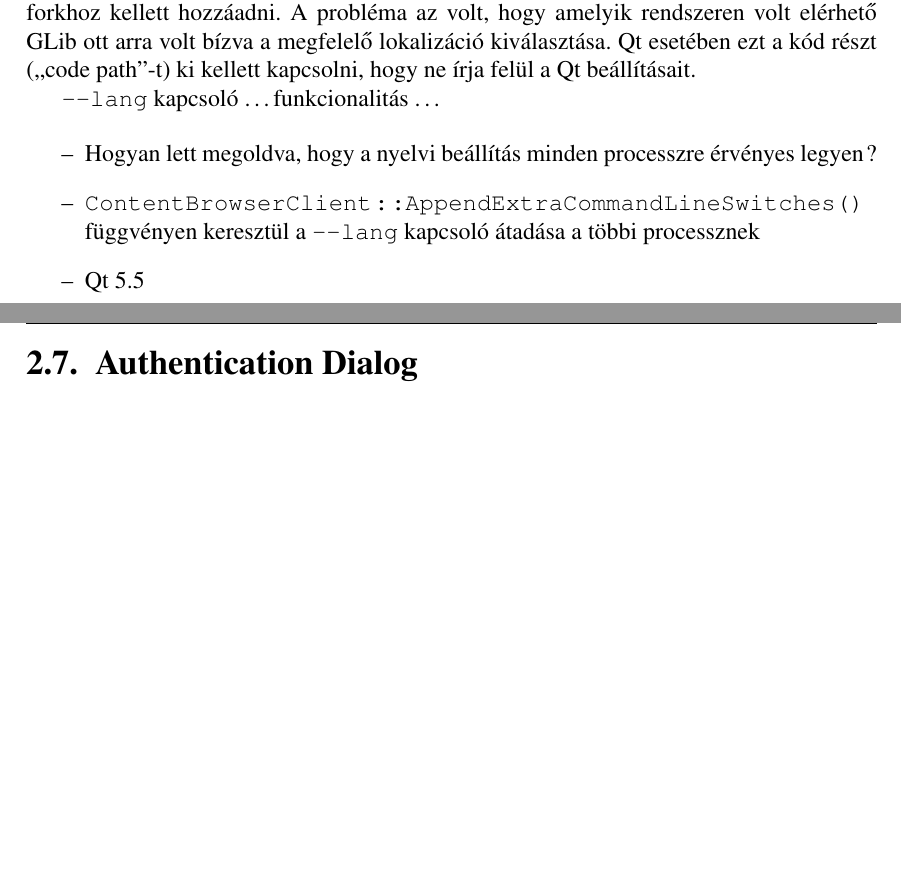
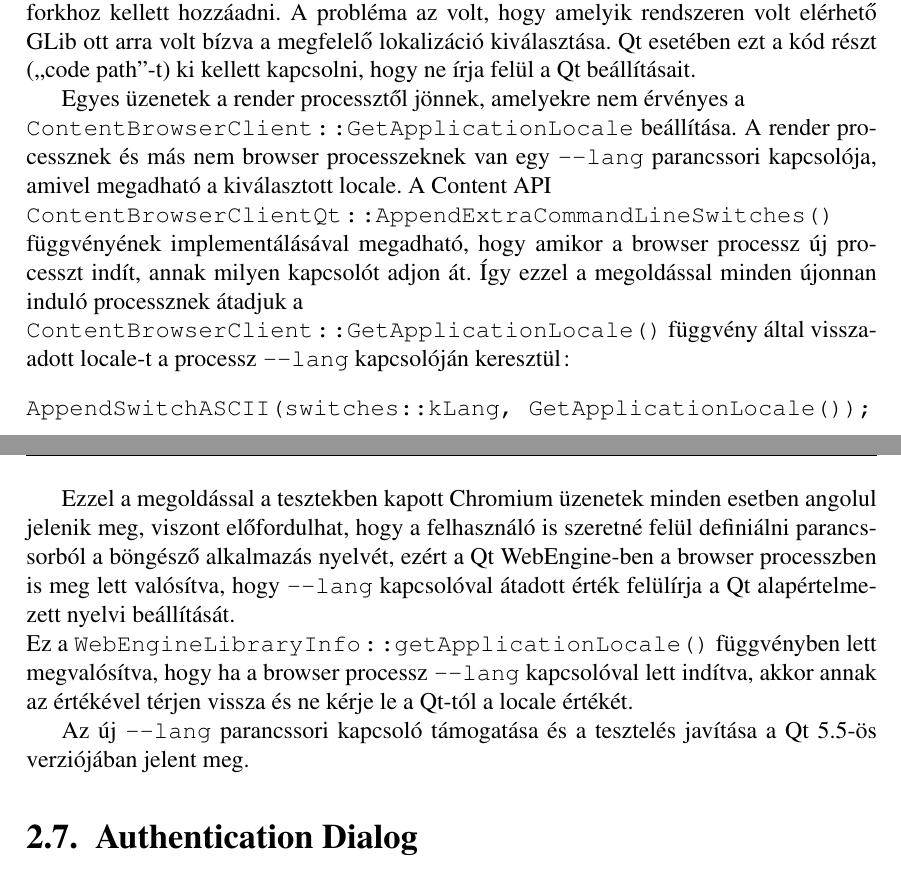
Before and after one commit to stampho/diplomamunka, a LaTeX thesis (diplomamunka.tex): two parts of pages 33 and 34 of 44, joined at a grey line, cut so that both start at the same text, the shorter picture padded with empty space. Compiled offline with pdfLaTeX.

Commit message:
Localization: Add description of the --lang switch

```diff
--- a/diplomamunka.tex
+++ b/diplomamunka.tex
@@ -1638,15 +1638,31 @@
 GLib ott arra volt bízva a megfelelő lokalizáció kiválasztása. Qt esetében ezt a kód részt
 (``code path''-t) ki kellett kapcsolni, hogy ne írja felül a Qt beállításait.
 
-\texttt{-{}-lang} kapcsoló \dots funkcionalitás \dots
-
-\begin{itemize}
-    \item Hogyan lett megoldva, hogy a nyelvi beállítás minden processzre érvényes legyen?
-    \item \texttt{ContentBrowserClient::AppendExtraCommandLineSwitches()} \\
-        függvényen keresztül a \texttt{-{}-lang} kapcsoló átadása a többi processznek
-    \item Qt 5.5
-\end{itemize}
-\pagebreak
+Egyes üzenetek a render processztől jönnek, amelyekre nem érvényes a \\
+\texttt{ContentBrowserClient::GetApplicationLocale} beállítása. A render processznek
+és más nem browser processzeknek van egy \texttt{-{}-lang} parancssori kapcsolója, amivel
+megadható a kiválasztott locale. A Content API \\
+\texttt{ContentBrowserClientQt::AppendExtraCommandLineSwitches()} \\
+függvényének implementálásával megadható, hogy amikor a browser processz új processzt indít,
+annak milyen kapcsolót adjon át. Így ezzel a megoldással minden újonnan induló processznek
+átadjuk a \\
+\texttt{ContentBrowserClient::GetApplicationLocale()} függvény által visszaadott
+locale-t a processz \texttt{-{}-lang} kapcsolóján keresztül:
+\begin{verbatim}
+AppendSwitchASCII(switches::kLang, GetApplicationLocale());
+\end{verbatim}
+
+Ezzel a megoldással a tesztekben kapott Chromium üzenetek minden esetben angolul jelenik meg,
+viszont előfordulhat, hogy a felhasználó is szeretné felül definiálni parancssorból a
+böngésző alkalmazás nyelvét, ezért a Qt WebEngine-ben a browser processzben is meg lett
+valósítva, hogy \texttt{-{}-lang} kapcsolóval átadott érték felülírja a Qt alapértelmezett
+nyelvi beállítását. \\
+Ez a \texttt{WebEngineLibraryInfo::getApplicationLocale()} függvényben
+lett megvalósítva, hogy ha a browser processz \texttt{-{}-lang} kapcsolóval lett indítva,
+akkor annak az értékével térjen vissza és ne kérje le a Qt-tól a locale értékét.
+
+Az új \texttt{-{}-lang} parancssori kapcsoló támogatása és a tesztelés javítása a Qt 5.5-ös
+verziójában jelent meg.
 
 
 \section{Authentication Dialog}
```
Also changed, not shown: 1 other file.
